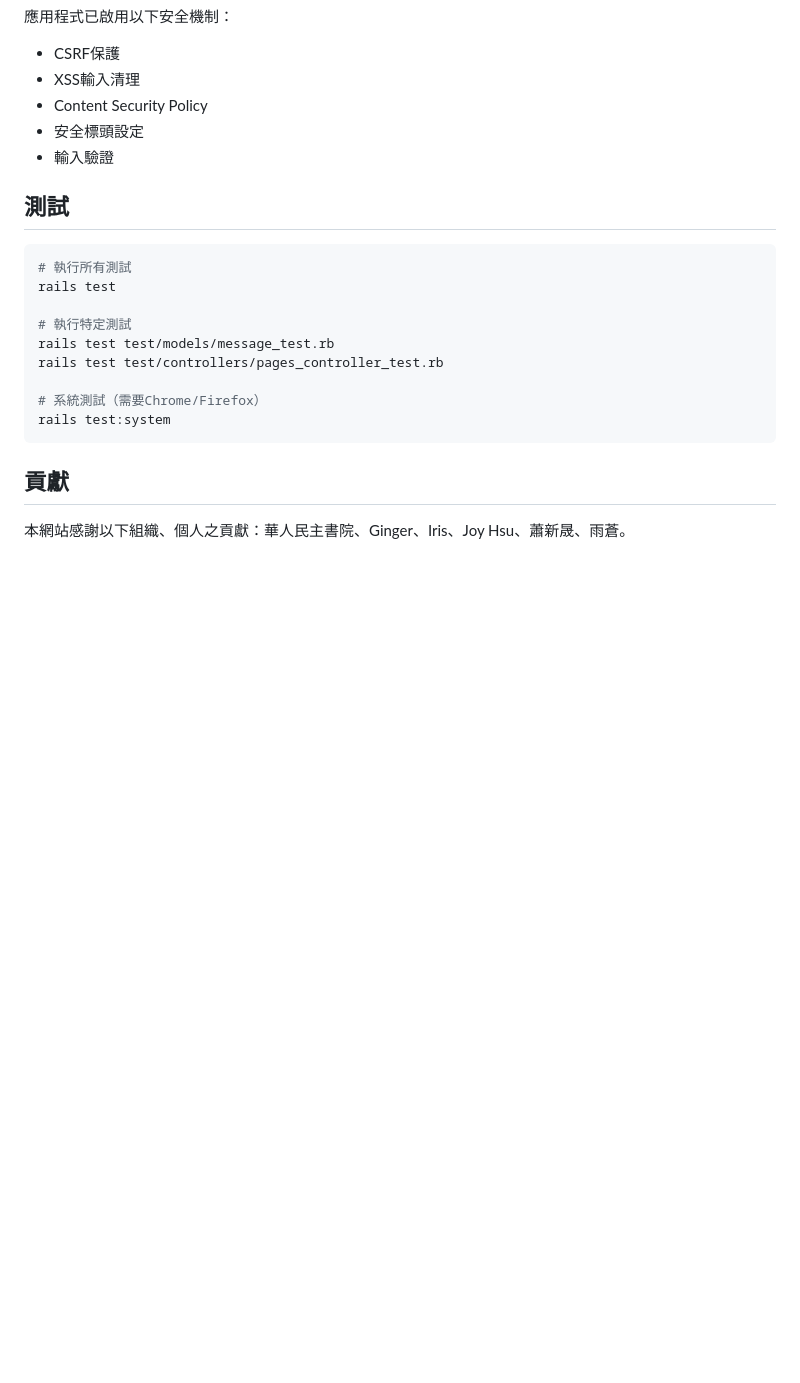
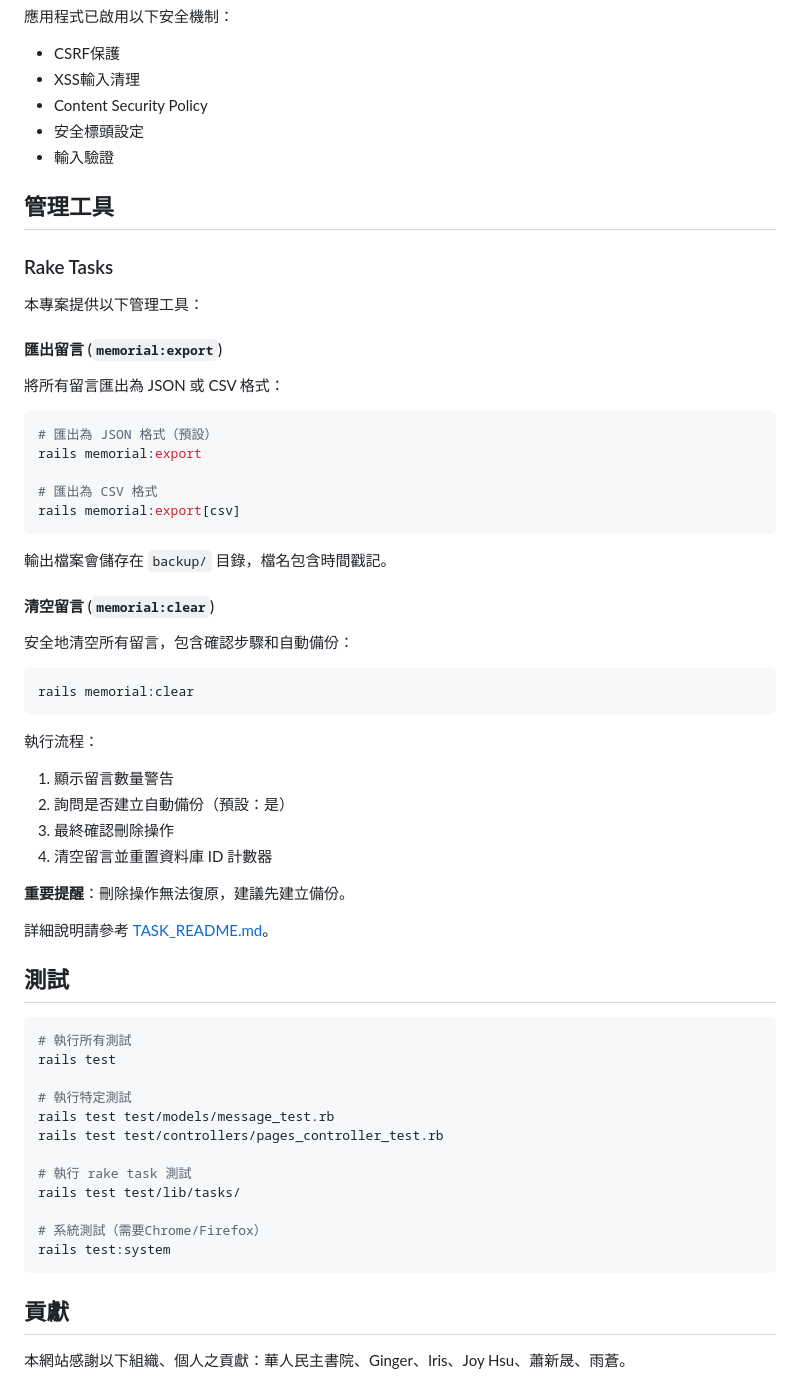
Before and after one commit to 8964-memorial/8964-memorial-website, a Markdown page: README.md, the part around the change. Rendered like a GitHub page; blank space fills up the shorter version.

````diff
--- a/README.md
+++ b/README.md
@@ -217,6 +217,44 @@ CMD ["bundle", "exec", "unicorn", "-c", "unicorn.conf.rb"]
 - 安全標頭設定
 - 輸入驗證
 
+## 管理工具
+
+### Rake Tasks
+
+本專案提供以下管理工具：
+
+#### 匯出留言 (`memorial:export`)
+
+將所有留言匯出為 JSON 或 CSV 格式：
+
+```bash
+# 匯出為 JSON 格式（預設）
+rails memorial:export
+
+# 匯出為 CSV 格式
+rails memorial:export[csv]
+```
+
+輸出檔案會儲存在 `backup/` 目錄，檔名包含時間戳記。
+
+#### 清空留言 (`memorial:clear`)
+
+安全地清空所有留言，包含確認步驟和自動備份：
+
+```bash
+rails memorial:clear
+```
+
+執行流程：
+1. 顯示留言數量警告
+2. 詢問是否建立自動備份（預設：是）
+3. 最終確認刪除操作
+4. 清空留言並重置資料庫 ID 計數器
+
+**重要提醒**：刪除操作無法復原，建議先建立備份。
+
+詳細說明請參考 [TASK_README.md](TASK_README.md)。
+
 ## 測試
 
 ```bash
@@ -226,6 +264,9 @@ rails test
 # 執行特定測試
 rails test test/models/message_test.rb
 rails test test/controllers/pages_controller_test.rb
+
+# 執行 rake task 測試
+rails test test/lib/tasks/
 
 # 系統測試（需要Chrome/Firefox）
 rails test:system
````
Also changed, not shown: TASK_README.md (added, +84 -0 lines).
